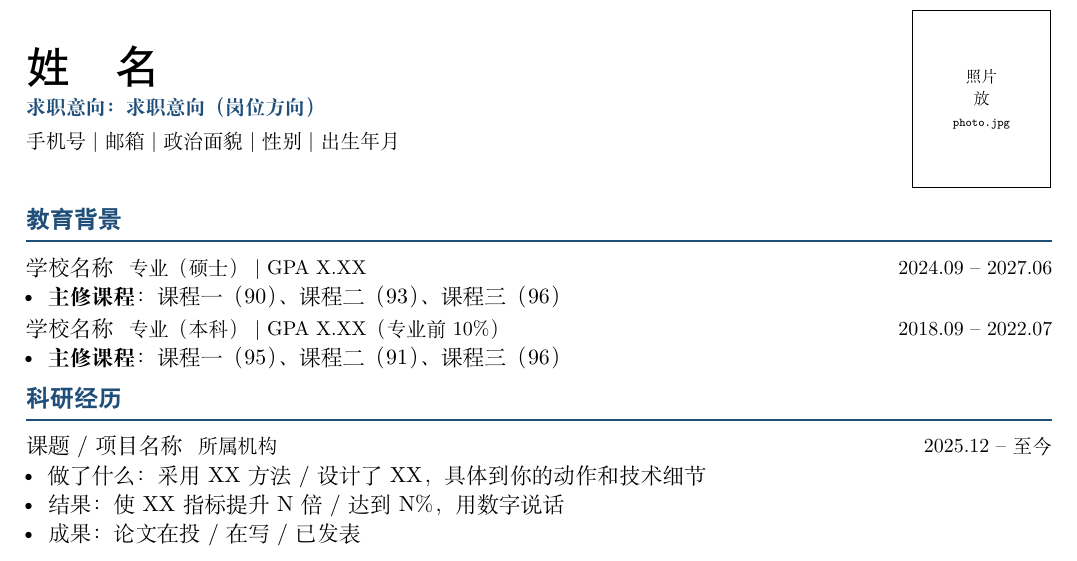
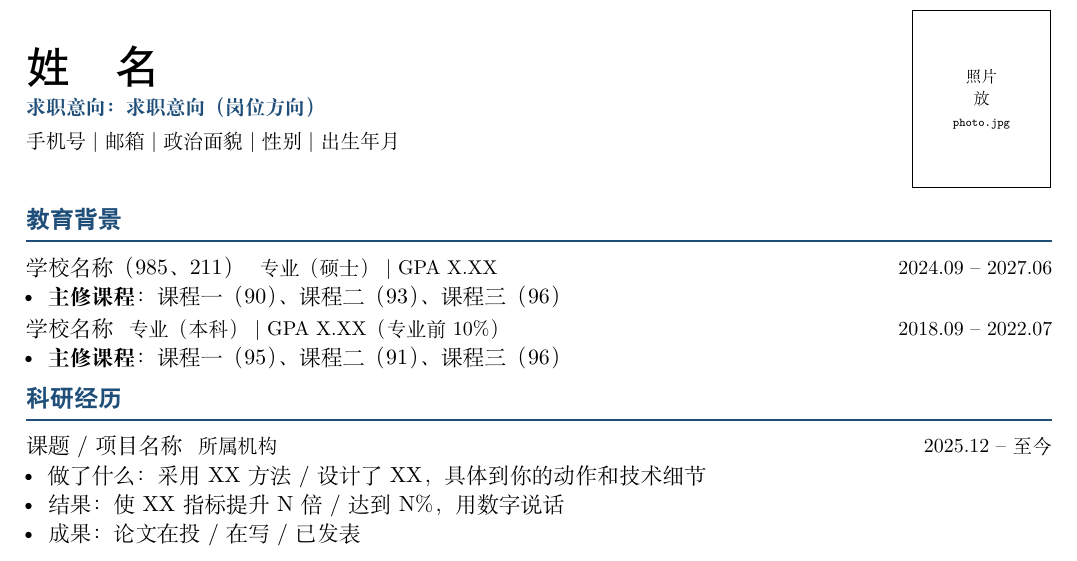
Before and after one commit to qiaowei-work/personal-data-resources, a LaTeX CV (01-睿睿的秋招/skills/qiuzhao-apply/references/resume-template.tex): part of the page, cut so that both start at the same text. Compiled offline with XeLaTeX; a missing font is replaced by an installed copy or a similar font.

Commit message:
简历模板：教育背景补充 985、211 标注

```diff
--- a/01-睿睿的秋招/skills/qiuzhao-apply/references/resume-template.tex
+++ b/01-睿睿的秋招/skills/qiuzhao-apply/references/resume-template.tex
@@ -144,7 +144,8 @@
 %------------------------------------------------------------------ 教育背景
 \ressection{教育背景}
 
-\entry{学校名称}{2024.09 -- 2027.06}{专业（硕士）~|~GPA X.XX}
+% 硕士学校为 985/211 时，在学校名称后用括号标注（如：中国海洋大学（985、211））
+\entry{学校名称（985、211）}{2024.09 -- 2027.06}{专业（硕士）~|~GPA X.XX}
 \begin{bullets}
   \item \textbf{主修课程}：课程一（90）、课程二（93）、课程三（96）
 \end{bullets}
```
Also changed, not shown: 01-睿睿的秋招/tex-template/resume.tex (+1 -1 lines).
